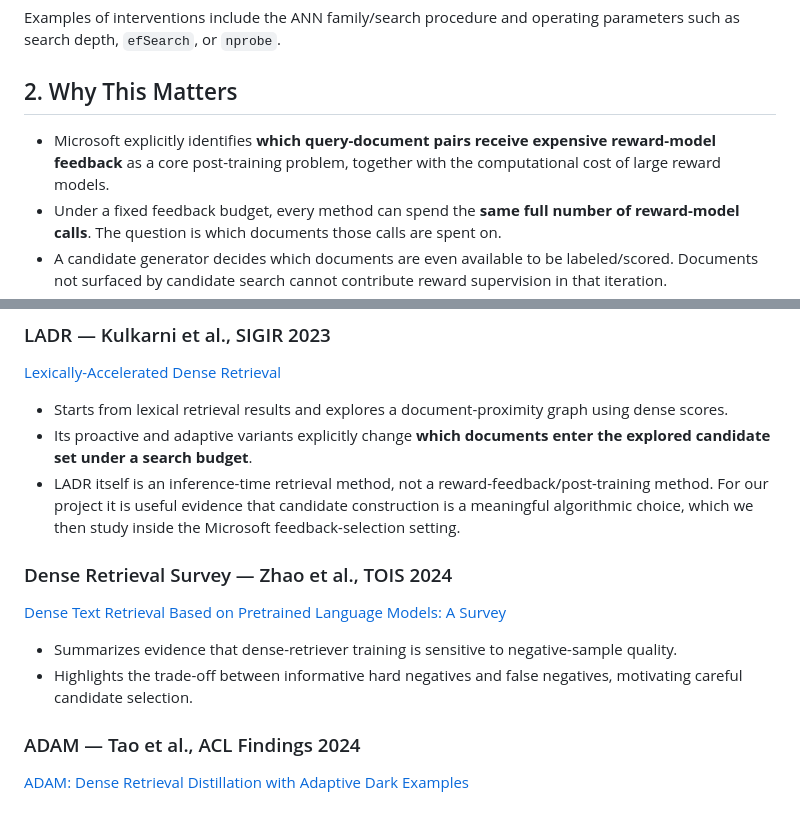
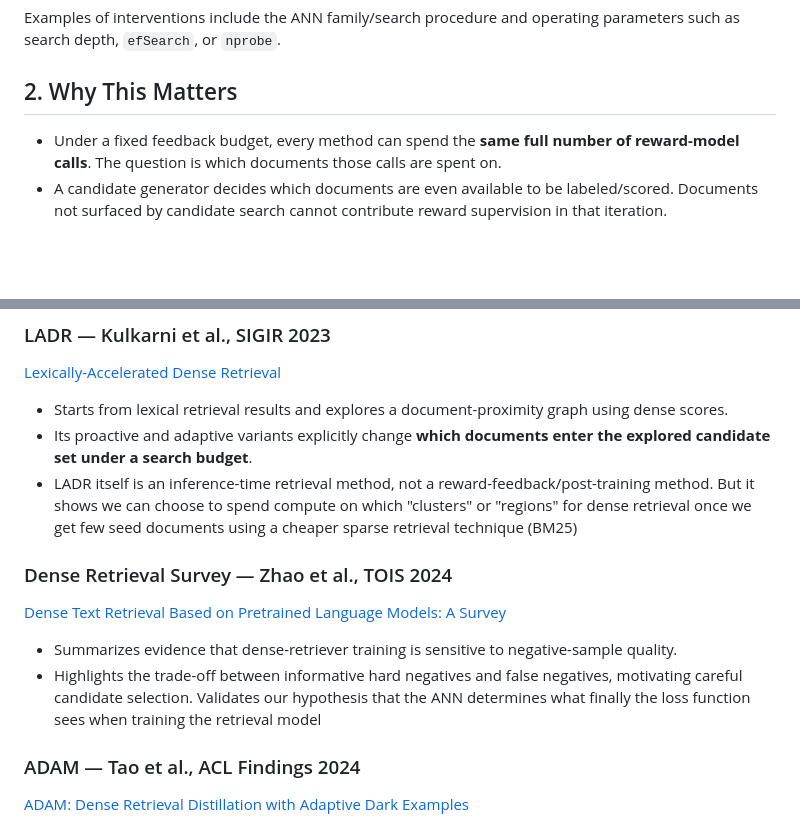
Before and after one commit to nilansa/ire-project-2026, a Markdown page: RESEARCH_PLAN.md, 2 parts joined by grey strips. GitHub-like rendering; blank space fills up the shorter version.

Commit message:
Update RESEARCH_PLAN with clarifications and validations
Clarified the role of LADR in candidate construction and its implications for dense retrieval. Added validation of the hypothesis regarding the influence of ANN on the loss function during retrieval model training.

```diff
--- a/RESEARCH_PLAN.md
+++ b/RESEARCH_PLAN.md
@@ -17,7 +17,7 @@ Examples of interventions include the ANN family/search procedure and operating
 
 ## 2. Why This Matters
 
-- Microsoft explicitly identifies **which query-document pairs receive expensive reward-model feedback** as a core post-training problem, together with the computational cost of large reward models.
+
 - Under a fixed feedback budget, every method can spend the **same full number of reward-model calls**. The question is which documents those calls are spent on.
 - A candidate generator decides which documents are even available to be labeled/scored. Documents not surfaced by candidate search cannot contribute reward supervision in that iteration.
 - [ANCE (ICLR 2021)](https://www.microsoft.com/en-us/research/publication/approximate-nearest-neighbor-negative-contrastive-learning-for-dense-text-retrieval/) showed that changing the training-negative distribution by retrieving global hard negatives from an ANN index materially changes dense-retriever learning and performance.
@@ -48,13 +48,13 @@ This motivates treating the ANN/search stage not only as an inference-speed comp
 
 - Starts from lexical retrieval results and explores a document-proximity graph using dense scores.
 - Its proactive and adaptive variants explicitly change **which documents enter the explored candidate set under a search budget**.
-- LADR itself is an inference-time retrieval method, not a reward-feedback/post-training method. For our project it is useful evidence that candidate construction is a meaningful algorithmic choice, which we then study inside the Microsoft feedback-selection setting.
+- LADR itself is an inference-time retrieval method, not a reward-feedback/post-training method. But it shows we can choose to spend compute on which "clusters" or "regions" for dense retrieval once we get few seed documents using a cheaper sparse retrieval technique (BM25)
 
 ### Dense Retrieval Survey — Zhao et al., TOIS 2024
 [Dense Text Retrieval Based on Pretrained Language Models: A Survey](https://doi.org/10.1145/3637870)
 
 - Summarizes evidence that dense-retriever training is sensitive to negative-sample quality.
-- Highlights the trade-off between informative hard negatives and false negatives, motivating careful candidate selection.
+- Highlights the trade-off between informative hard negatives and false negatives, motivating careful candidate selection. Validates our hypothesis that the ANN determines what finally the loss function sees when training the retrieval model
 
 ### ADAM — Tao et al., ACL Findings 2024
 [ADAM: Dense Retrieval Distillation with Adaptive Dark Examples](https://aclanthology.org/2024.findings-acl.692/)
```
